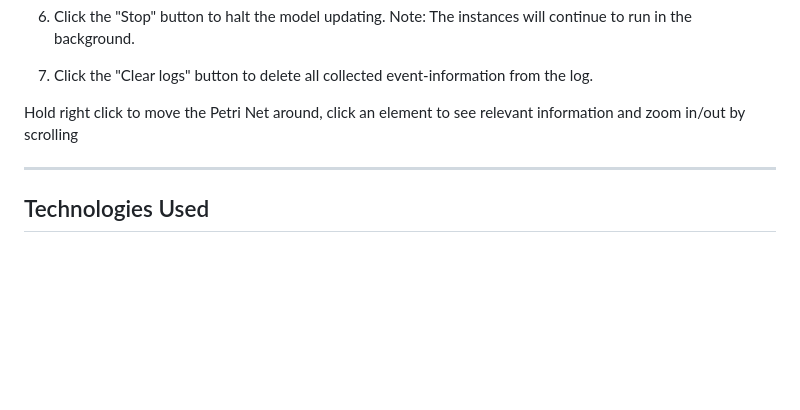
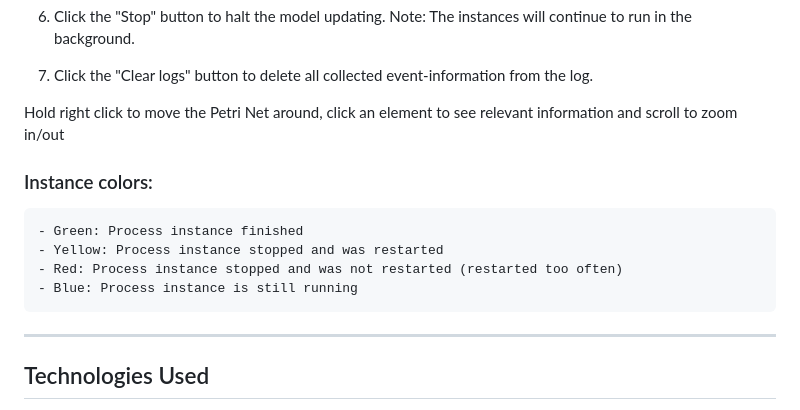
Before and after one commit to MartinMF/process_discovery, a Markdown page: README.md, the part around the change. Drawn GitHub-style; blank space fills up the shorter version.

```diff
--- a/README.md
+++ b/README.md
@@ -77,7 +77,14 @@ Once the server is running, visit localhost:8000 for the web interface.
 6. Click the "Stop" button to halt the model updating. Note: The instances will continue to run in the background.
 7. Click the "Clear logs" button to delete all collected event-information from the log.
 
-Hold right click to move the Petri Net around, click an element to see relevant information and zoom in/out by scrolling
+Hold right click to move the Petri Net around, click an element to see relevant information and scroll to zoom in/out
+
+### Instance colors:
+
+    - Green: Process instance finished
+    - Yellow: Process instance stopped and was restarted
+    - Red: Process instance stopped and was not restarted (restarted too often)
+    - Blue: Process instance is still running
 
 ---
 
```
